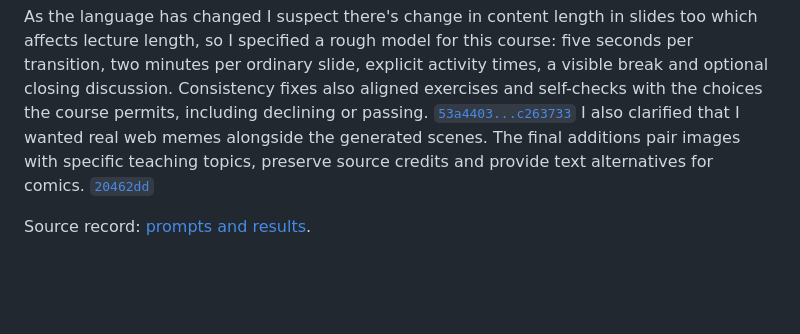
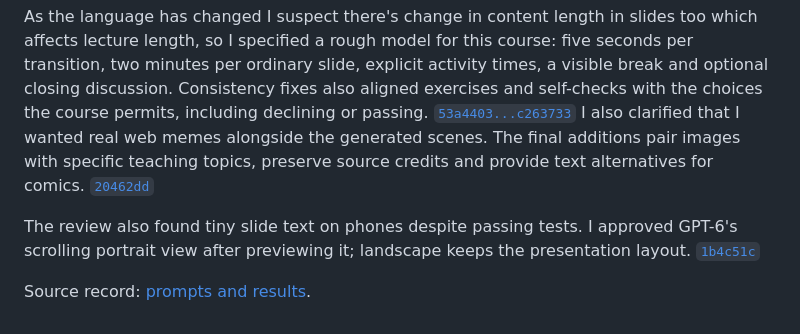
Before and after one commit to comp4020-agentic-coding-studio/comp4020-ass2-rangermix, a Markdown page: PROCESS.md, the part around the change. Drawn GitHub-style; blank space fills up the shorter version.

Commit message:
Record the portrait slide review and fix

```diff
--- a/PROCESS.md
+++ b/PROCESS.md
@@ -18,4 +18,6 @@ The main building session ended and I started a review process. GPT-6 review fou
 
 As the language has changed I suspect there's change in content length in slides too which affects lecture length, so I specified a rough model for this course: five seconds per transition, two minutes per ordinary slide, explicit activity times, a visible break and optional closing discussion. Consistency fixes also aligned exercises and self-checks with the choices the course permits, including declining or passing. [`53a4403...c263733`](https://github.com/comp4020-agentic-coding-studio/comp4020-ass2-rangermix/compare/53a4403...c263733) I also clarified that I wanted real web memes alongside the generated scenes. The final additions pair images with specific teaching topics, preserve source credits and provide text alternatives for comics. [`20462dd`](https://github.com/comp4020-agentic-coding-studio/comp4020-ass2-rangermix/commit/20462dd)
 
+The review also found tiny slide text on phones despite passing tests. I approved GPT-6's scrolling portrait view after previewing it; landscape keeps the presentation layout. [`1b4c51c`](https://github.com/comp4020-agentic-coding-studio/comp4020-ass2-rangermix/commit/1b4c51cc70cd94ecfd1fbe0db9e309c090899169)
+
 Source record: [prompts and results](docs/prompts-result.md).
```
